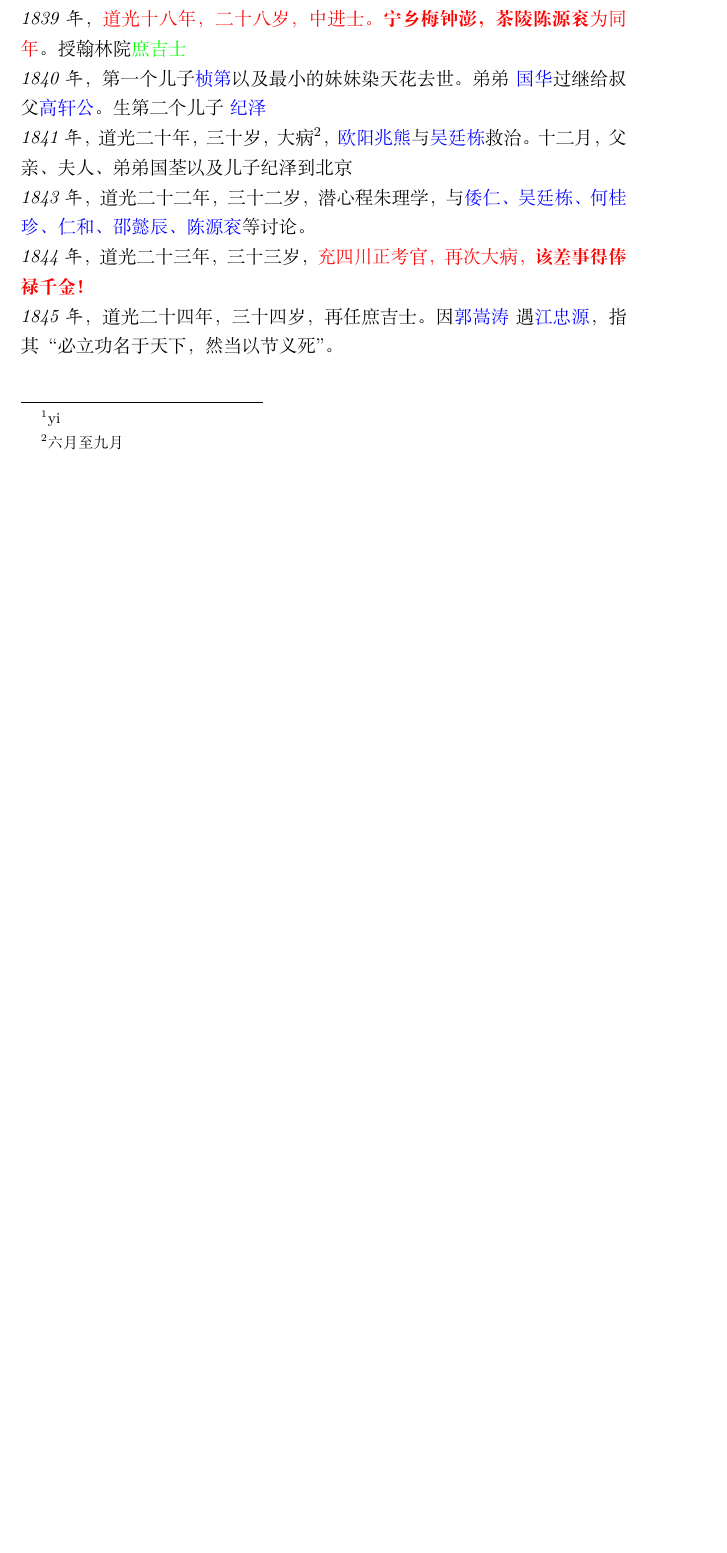
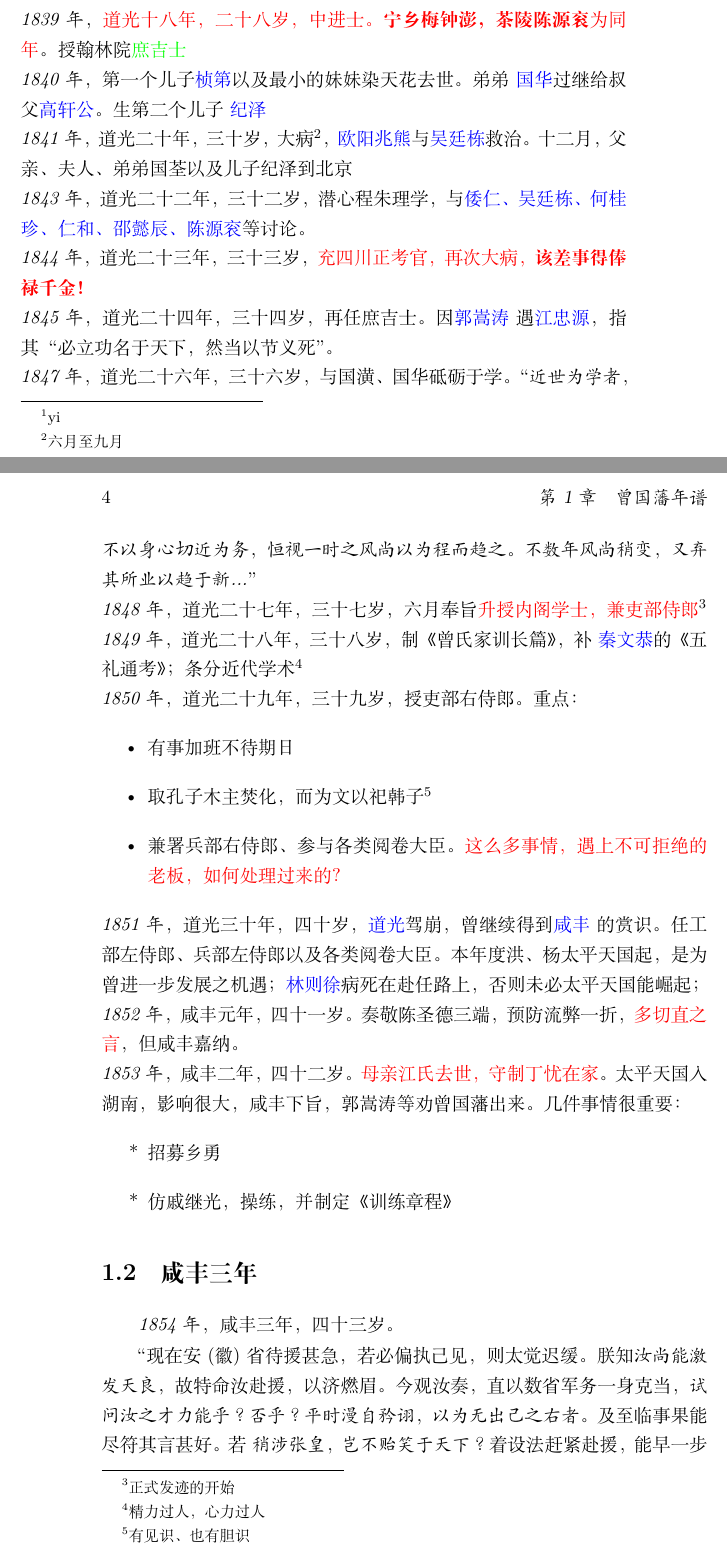
Before and after one commit to ChicoOu/zgf, a LaTeX book (zgf_1.tex): part of page 3 of 3 before the commit and two parts of pages 3 and 4 of 5 after it, the two joined at a grey line, cut so that both start at the same text, the shorter picture padded with empty space. Compiled offline with XeLaTeX.

Commit message:
init version

```diff
--- a/zgf_1.tex
+++ b/zgf_1.tex
@@ -44,3 +44,37 @@
      再次大病，\textbf{该差事得俸禄千金！}} \\
    \emph{1845年}，道光二十四年，三十四岁，再任庶吉士。因\textcolor{blue}{郭嵩涛}
    遇\textcolor{blue}{江忠源}，指其“必立功名于天下，然当以节义死”。 \\
+   \emph{1847年}，道光二十六年，三十六岁，与国潢、国华砥砺于学。“\emph{近世为学者，
+     不以身心切近为务，恒视一时之风尚以为程而趋之。不数年风尚稍变，又弃其所业以
+     趋于新...}” \\
+   \emph{1848年}，道光二十七年，三十七岁，六月奉旨\textcolor{red}{升授内阁学士，
+     兼吏部侍郎}\footnote{正式发迹的开始} \\
+   \emph{1849年}，道光二十八年，三十八岁，制《曾氏家训长篇》，补
+   \textcolor{blue}{秦文恭}的《五礼通考》；条分近代学术\footnote{精力过人，心力
+     过人} \\
+   \emph{1850年}，道光二十九年，三十九岁，授吏部右侍郎。重点：
+   \begin{itemize}
+     \item{有事加班不待期日}
+     \item{取孔子木主焚化，而为文以祀韩子\footnote{有见识、也有胆识}}
+     \item{兼署兵部右侍郎、参与各类阅卷大臣。\textcolor{red}{这么多事情，遇上不
+           可拒绝的老板，如何处理过来的？}}
+   \end{itemize}
+   \emph{1851年}，道光三十年，四十岁，\textcolor{blue}{道光}驾崩，曾继续得到\textcolor{blue}{咸丰}
+   的赏识。 任工部左侍郎、兵部左侍郎以及各类阅卷大臣。本年度洪、杨太平天国起，是
+   为曾进一步发展之机遇；\textcolor{blue}{林则徐}病死在赴任路上，否则未必太平天
+   国能崛起；\\
+   \emph{1852年}，咸丰元年，四十一岁。奏敬陈圣德三端，预防流弊一折，
+   \textcolor{red}{多切直之言}，但咸丰嘉纳。 \\
+   \emph{1853年}，咸丰二年，四十二岁。\textcolor{red}{母亲江氏去世，守制丁忧在家}。
+   太平天国入湖南，影响很大，咸丰下旨，郭嵩涛等劝曾国藩出来。几件事情很重要：
+   \begin{itemize}
+     \item[*]{招募乡勇}
+     \item[*]{仿戚继光，操练，并制定《训练章程》}
+   \end{itemize}
+  \section{咸丰三年}
+  \emph{1854年}，咸丰三年，四十三岁。
+
+   “现在安(徽)省待援甚急，若必偏执己见，则太觉迟缓。朕知\emph{汝尚能激发天良}，
+   故特命汝赴援，以济燃眉。今观汝奏，直以数省军务一身克当，\emph{试问汝之才力能
+     乎？否乎？平时漫自矜诩，以为无出己之右者。}及至临事果能尽符其言甚好。若
+   \emph{稍涉张皇，岂不贻笑于天下？}着设法赶紧赴援，能早一步即得一步之益
```
Also changed, not shown: zgf_1.tex (8 more changed lines).
